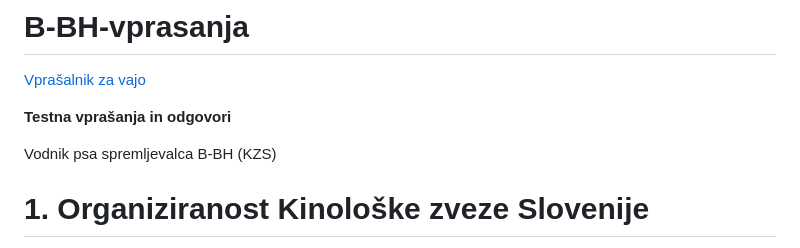
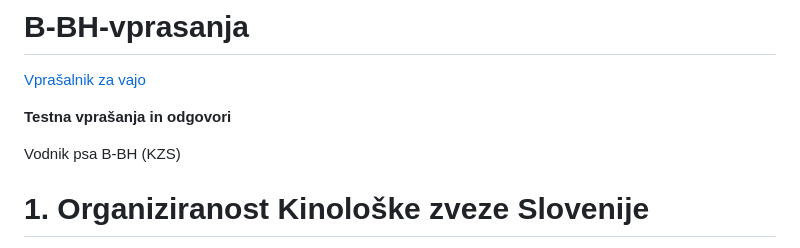
Before and after one commit to lukakrek/B_BH_vprasanja, a Markdown page: README.md, the part around the change. GitHub-like rendering.

```diff
--- a/README.md
+++ b/README.md
@@ -6,7 +6,7 @@
 
 **Testna vprašanja in odgovori**
 
-Vodnik psa spremljevalca B-BH (KZS)
+Vodnik psa B-BH (KZS)
 
 # 1. Organiziranost Kinološke zveze Slovenije
 
```
